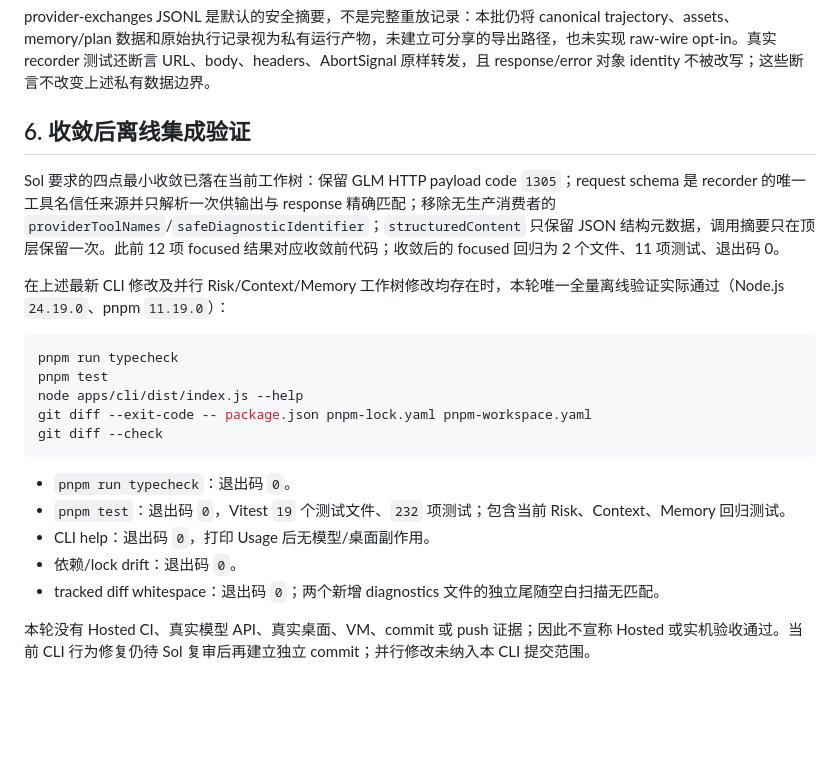
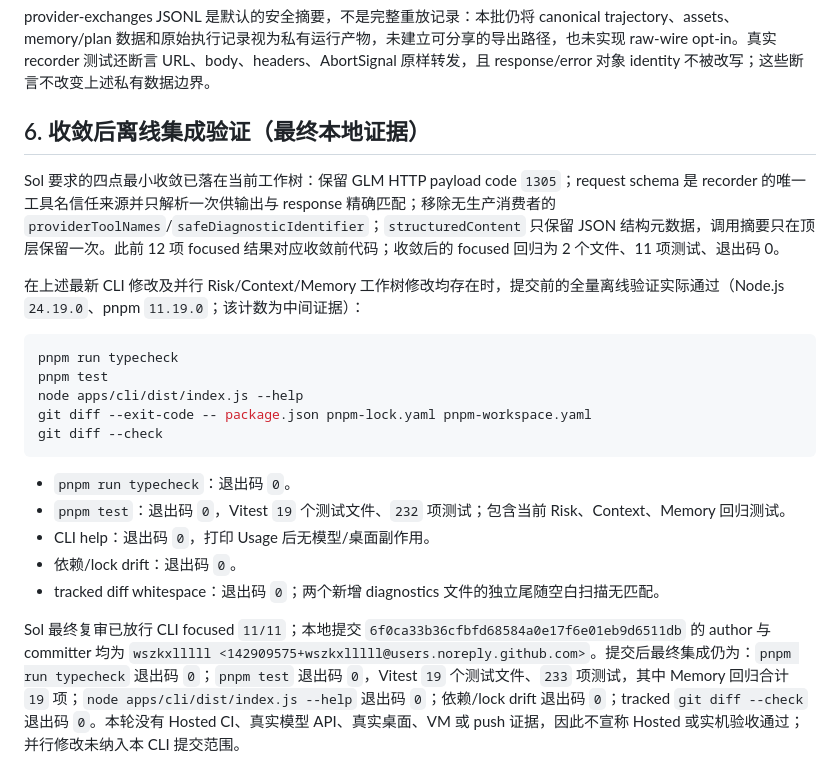
Before and after one commit to wszkxlllll/Computer-Harness, a Markdown page: docs/dev-1-diagnostics-implementation-results.md, the part around one of its changes. GitHub-like rendering; blank space fills up the shorter version.

````diff
--- a/docs/dev-1-diagnostics-implementation-results.md
+++ b/docs/dev-1-diagnostics-implementation-results.md
@@ -54,11 +54,11 @@ pnpm exec vitest run apps/cli/src/diagnostics
 
 provider-exchanges JSONL 是默认的安全摘要，不是完整重放记录：本批仍将 canonical trajectory、assets、memory/plan 数据和原始执行记录视为私有运行产物，未建立可分享的导出路径，也未实现 raw-wire opt-in。真实 recorder 测试还断言 URL、body、headers、AbortSignal 原样转发，且 response/error 对象 identity 不被改写；这些断言不改变上述私有数据边界。
 
-## 6. 收敛后离线集成验证
+## 6. 收敛后离线集成验证（最终本地证据）
 
 Sol 要求的四点最小收敛已落在当前工作树：保留 GLM HTTP payload code `1305`；request schema 是 recorder 的唯一工具名信任来源并只解析一次供输出与 response 精确匹配；移除无生产消费者的 `providerToolNames`/`safeDiagnosticIdentifier`；`structuredContent` 只保留 JSON 结构元数据，调用摘要只在顶层保留一次。此前 12 项 focused 结果对应收敛前代码；收敛后的 focused 回归为 2 个文件、11 项测试、退出码 0。
 
-在上述最新 CLI 修改及并行 Risk/Context/Memory 工作树修改均存在时，本轮唯一全量离线验证实际通过（Node.js `24.19.0`、pnpm `11.19.0`）：
+在上述最新 CLI 修改及并行 Risk/Context/Memory 工作树修改均存在时，提交前的全量离线验证实际通过（Node.js `24.19.0`、pnpm `11.19.0`；该计数为中间证据）：
 
 ```powershell
 pnpm run typecheck
@@ -74,4 +74,4 @@ git diff --check
 - 依赖/lock drift：退出码 `0`。
 - tracked diff whitespace：退出码 `0`；两个新增 diagnostics 文件的独立尾随空白扫描无匹配。
 
-本轮没有 Hosted CI、真实模型 API、真实桌面、VM、commit 或 push 证据；因此不宣称 Hosted 或实机验收通过。当前 CLI 行为修复仍待 Sol 复审后再建立独立 commit；并行修改未纳入本 CLI 提交范围。
+Sol 最终复审已放行 CLI focused `11/11`；本地提交 `6f0ca33b36cfbfd68584a0e17f6e01eb9d6511db` 的 author 与 committer 均为 `wszkxlllll <142909575+wszkxlllll@users.noreply.github.com>`。提交后最终集成仍为：`pnpm run typecheck` 退出码 `0`；`pnpm test` 退出码 `0`，Vitest `19` 个测试文件、`233` 项测试，其中 Memory 回归合计 `19` 项；`node apps/cli/dist/index.js --help` 退出码 `0`；依赖/lock drift 退出码 `0`；tracked `git diff --check` 退出码 `0`。本轮没有 Hosted CI、真实模型 API、真实桌面、VM 或 push 证据，因此不宣称 Hosted 或实机验收通过；并行修改未纳入本 CLI 提交范围。
````
Also changed, not shown: other parts of docs/dev-1-diagnostics-implementation-results.md (+13 -13 lines), docs/DOCS-INDEX.md (+3 -2 lines), docs/stage-6-convergence-and-start-state-2026-09-15.md (+25 -4 lines).
